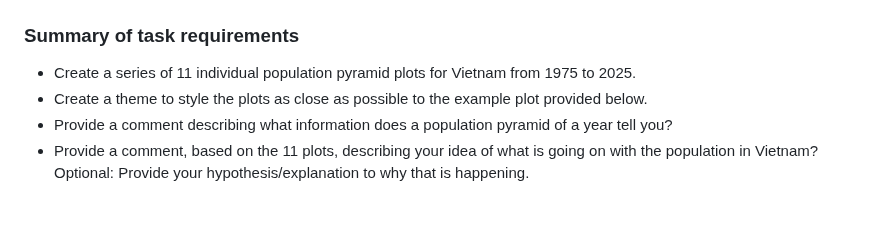
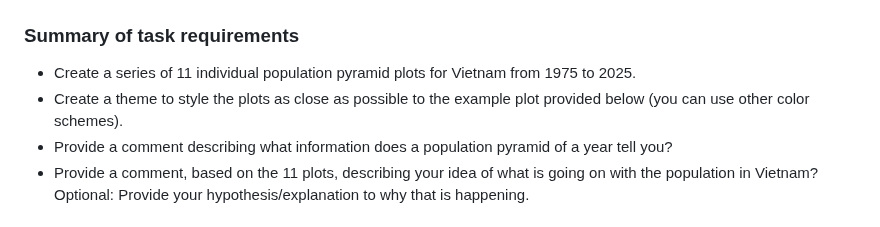
Before and after one commit to lennemo09/COMP4010-Spring24, a Markdown page: Homework 2/Homework2.md, the part around the change. Rendered like a GitHub page.

Commit message:
Updated HW2.

```diff
--- a/Homework 2/Homework2.md
+++ b/Homework 2/Homework2.md
@@ -69,7 +69,7 @@ Hint: If you're unsure how to create this pie chart, check out [`coord_polar()`
 ### Summary of task requirements
 
 - Create a series of 11 individual population pyramid plots for Vietnam from 1975 to 2025.
-- Create a theme to style the plots as close as possible to the example plot provided below.
+- Create a theme to style the plots as close as possible to the example plot provided below (you can use other color schemes).
 - Provide a comment describing what information does a population pyramid of a year tell you?
 - Provide a comment, based on the 11 plots, describing your idea of what is going on with the population in Vietnam? Optional: Provide your hypothesis/explanation to why that is happening.
 
```
